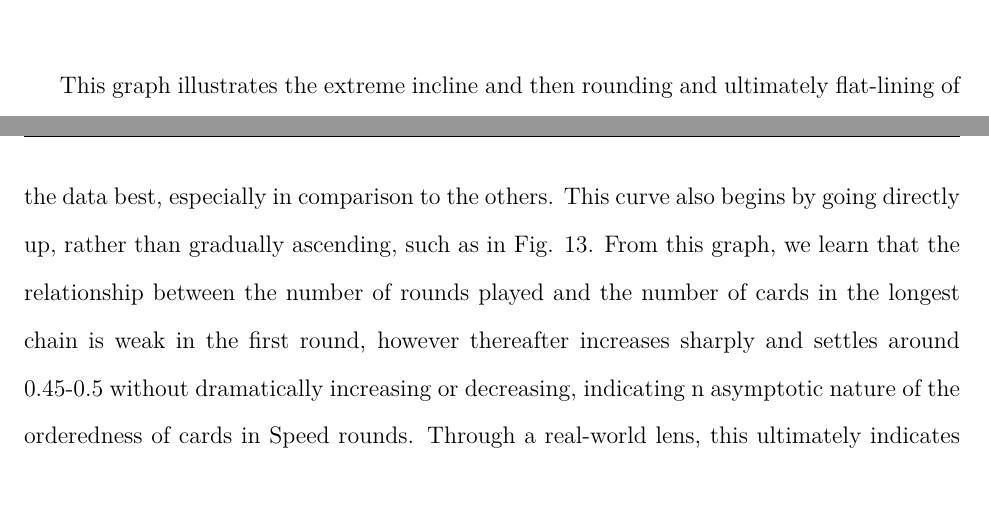
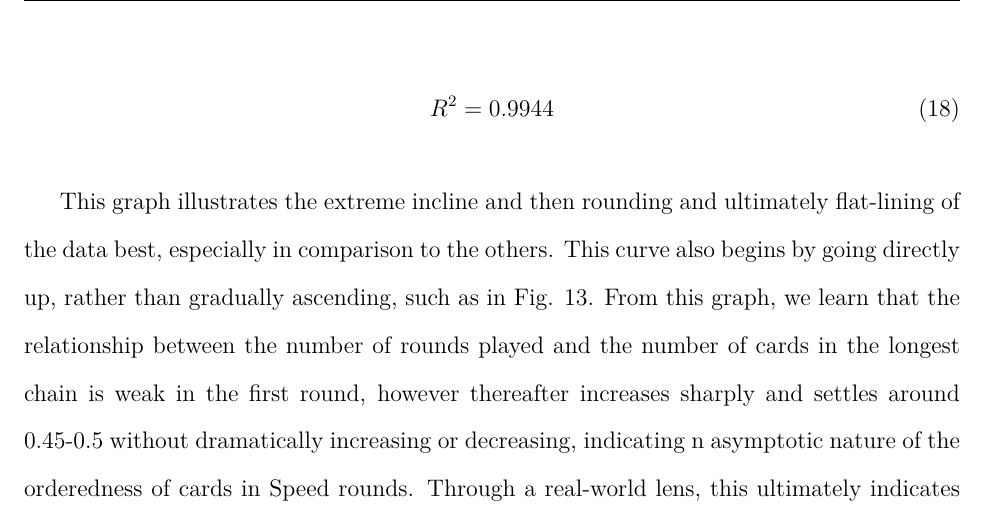
Before and after one commit to loladunton/lola_math_ia, a LaTeX document (ia_main.tex, which reads modelling.tex): two parts of pages 15 and 16 of 16 before the commit and part of page 16 of 17 after it, the two joined at a grey line, cut at the place of the change, the shorter picture padded with empty space. Compiled offline with XeLaTeX.

Commit message:
Auto-commit: changes detected at 2026-11-22 12:24:47

```diff
--- a/modelling.tex
+++ b/modelling.tex
@@ -295,6 +295,9 @@ Now, we run a linear regression of $y$ on $n$ and record the $R^2$ of the equati
 	\label{fig:ln(r-c)}
 \end{figure}
 
+\begin{equation}
+R^2=0.9944
+\end{equation}
 
 
 
```
Also changed, not shown: ia_main.pdf.
